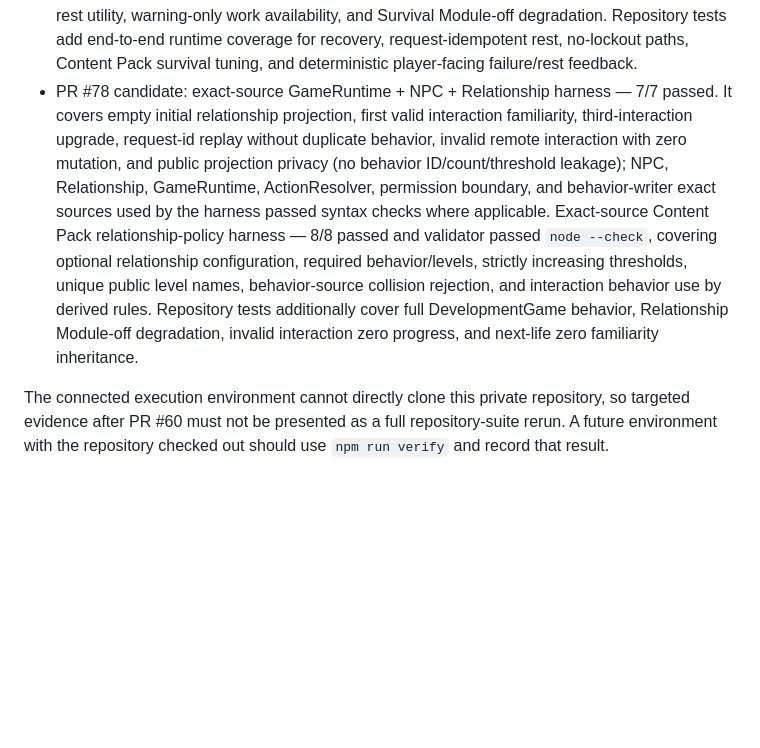
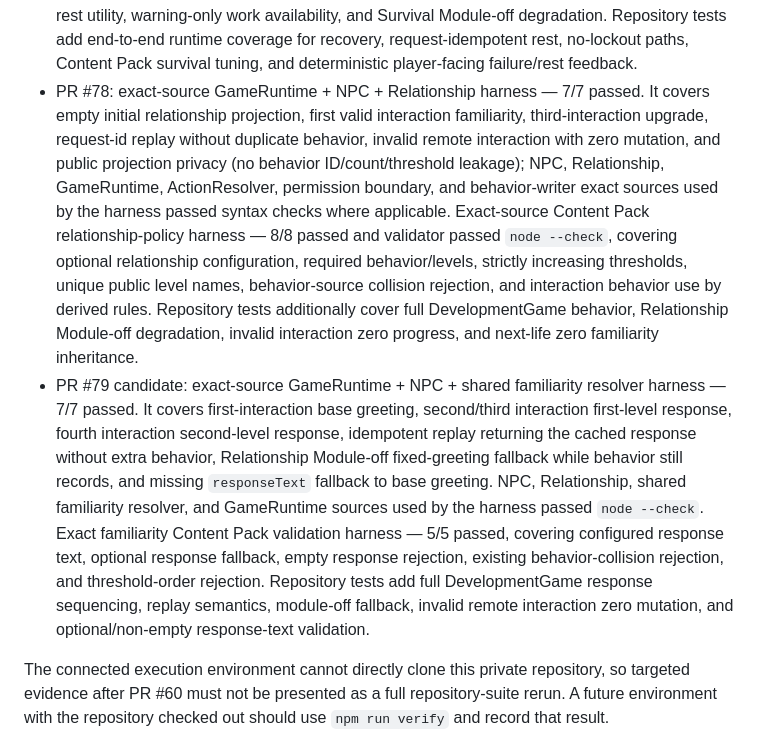
Before and after one commit to immortalvoyage/ImmortalVoyageGame, a Markdown page: docs/verification-v2.md, the part around one of its changes. GitHub-like rendering; blank space fills up the shorter version.

Commit message:
docs: record familiarity-aware NPC response verification

```diff
--- a/docs/verification-v2.md
+++ b/docs/verification-v2.md
@@ -30,7 +30,8 @@ The verification runner uses only Node.js built-ins. It performs `node --check`
 - PR #75: exact-source fixed-price Trade action/public-view harness — 9/9 passed, covering escrow, public-data privacy, buy/cancel, unaffordable/self-buy/non-owner failures, inventory overflow, invalid listing, global 50-listing cap, and full visibility of all bounded listings. Exact-source schema v3→v4 + trade world invariant harness — 7/7 passed. Exact-source GameRuntime post-mutation guard harness — 3/3 passed, including structural veto, domain/content veto, unchanged store on rejection, valid commit, and idempotent replay. Exact-source trade result-message harness — 5/5 passed. Trade, world-state, schema migration, GameRuntime, and result-message sources used by those harnesses passed `node --check`. Repository tests additionally cover end-to-end two-player asset transfer, list/buy retry idempotency, module-off degradation, schema migration, escrow Content Pack compatibility, and mutation-guard behavior.
 - PR #76: exact-source Estate settlement primitive harness — 6/6 passed, covering absence of player-callable actions, active inventory/money + Trade escrow consolidation, invalid cause, stale character authority, repeated settlement, and overflow zero-mutation behavior; Estate module exact source passed `node --check`. New v5 archive/Estate invariant + additive v4→v5 migration logic harness — 6/6 passed, covering archive/Estate pairing, no duplicated spendable assets, active/archive character-ID exclusion, valid Estate stack quantities, and preservation of active assets. Exact-source world/content compatibility harness — 4/4 passed and validator source passed `node --check`, covering historical archive location retirement plus fail-closed pending-Estate item references. Character + Estate next-life integration harness — 2/2 passed, covering active-character duplicate-birth rejection and zero inheritance after archive. Repository tests add next-life zero-inheritance coverage and assert that no `estate.resolve-death` player action exists.
 - PR #77: isolated Survival Condition source harness — 6/6 passed, covering warning-with-work, critical hunger/thirst/fatigue zero-mutation work rejection, food/water recovery, fatigue recovery through rest, gathering while critical, and Survival Module-off removal of the hidden dependency; condition/economy/survival sources used by the harness passed `node --check`. Content Pack survival-policy harness — 4/4 passed and validator passed `node --check`, covering ordered 0–100 warning/critical thresholds plus positive bounded rest relief. Narrative survival harness — 4/4 passed and Narrative source passed `node --check`, covering critical warning copy, hidden work, preserved food/water travel routes, preserved resource gathering, rest utility, warning-only work availability, and Survival Module-off degradation. Repository tests add end-to-end runtime coverage for recovery, request-idempotent rest, no-lockout paths, Content Pack survival tuning, and deterministic player-facing failure/rest feedback.
-- PR #78 candidate: exact-source GameRuntime + NPC + Relationship harness — 7/7 passed. It covers empty initial relationship projection, first valid interaction familiarity, third-interaction upgrade, request-id replay without duplicate behavior, invalid remote interaction with zero mutation, and public projection privacy (no behavior ID/count/threshold leakage); NPC, Relationship, GameRuntime, ActionResolver, permission boundary, and behavior-writer exact sources used by the harness passed syntax checks where applicable. Exact-source Content Pack relationship-policy harness — 8/8 passed and validator passed `node --check`, covering optional relationship configuration, required behavior/levels, strictly increasing thresholds, unique public level names, behavior-source collision rejection, and interaction behavior use by derived rules. Repository tests additionally cover full DevelopmentGame behavior, Relationship Module-off degradation, invalid interaction zero progress, and next-life zero familiarity inheritance.
+- PR #78: exact-source GameRuntime + NPC + Relationship harness — 7/7 passed. It covers empty initial relationship projection, first valid interaction familiarity, third-interaction upgrade, request-id replay without duplicate behavior, invalid remote interaction with zero mutation, and public projection privacy (no behavior ID/count/threshold leakage); NPC, Relationship, GameRuntime, ActionResolver, permission boundary, and behavior-writer exact sources used by the harness passed syntax checks where applicable. Exact-source Content Pack relationship-policy harness — 8/8 passed and validator passed `node --check`, covering optional relationship configuration, required behavior/levels, strictly increasing thresholds, unique public level names, behavior-source collision rejection, and interaction behavior use by derived rules. Repository tests additionally cover full DevelopmentGame behavior, Relationship Module-off degradation, invalid interaction zero progress, and next-life zero familiarity inheritance.
+- PR #79 candidate: exact-source GameRuntime + NPC + shared familiarity resolver harness — 7/7 passed. It covers first-interaction base greeting, second/third interaction first-level response, fourth interaction second-level response, idempotent replay returning the cached response without extra behavior, Relationship Module-off fixed-greeting fallback while behavior still records, and missing `responseText` fallback to base greeting. NPC, Relationship, shared familiarity resolver, and GameRuntime sources used by the harness passed `node --check`. Exact familiarity Content Pack validation harness — 5/5 passed, covering configured response text, optional response fallback, empty response rejection, existing behavior-collision rejection, and threshold-order rejection. Repository tests add full DevelopmentGame response sequencing, replay semantics, module-off fallback, invalid remote interaction zero mutation, and optional/non-empty response-text validation.
 
 The connected execution environment cannot directly clone this private repository, so targeted evidence after PR #60 must not be presented as a full repository-suite rerun. A future environment with the repository checked out should use `npm run verify` and record that result.
 
```
Also changed, not shown: other parts of docs/verification-v2.md (+1 -1 lines).
